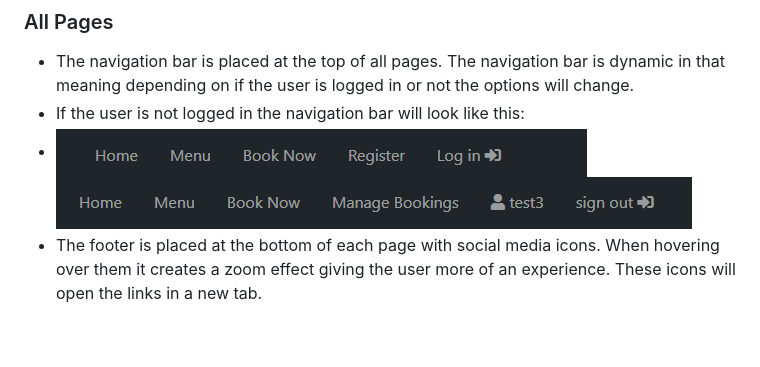
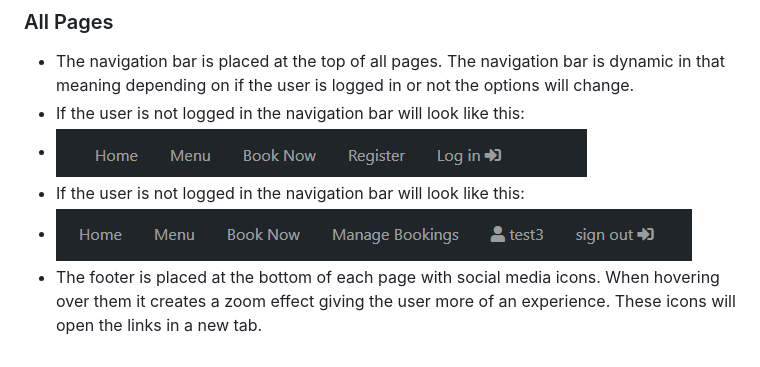
Before and after one commit to Awsomenesss/Restaurant-booking, a Markdown page: README.md, the part around the change. Drawn GitHub-style.

```diff
--- a/README.md
+++ b/README.md
@@ -131,5 +131,6 @@ The color scheme chosen is #f5f4f4 light gray color and #000000 pure black. This
 - The navigation bar is placed at the top of all pages. The navigation bar is dynamic in that meaning depending on if the user is logged in or not the options will change.
 - If the user is not logged in the navigation bar will look like this:
 - ![user_not_logged_in](documentation_assets/navbar_not_logged_in.PNG)
-![user_logged_in](documentation_assets/navbar_logged_in.PNG)
+- If the user is not logged in the navigation bar will look like this:
+- ![user_logged_in](documentation_assets/navbar_logged_in.PNG)
 - The footer is placed at the bottom of each page with social media icons. When hovering over them it creates a zoom effect giving the user more of an experience. These icons will open the links in a new tab.
```
